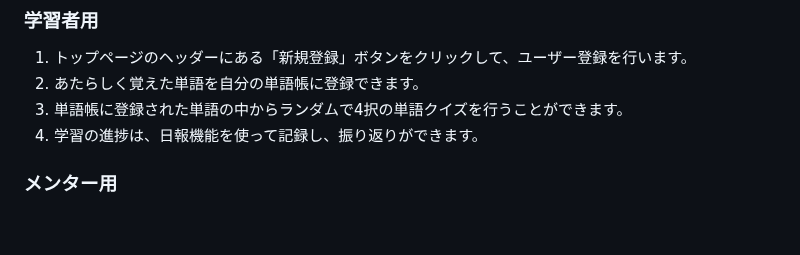
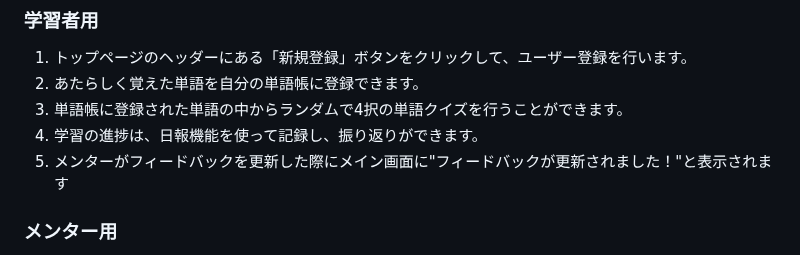
Before and after one commit to corgi-rika/ninjava_script, a Markdown page: README.md, the part around the change. GitHub-like rendering; blank space fills up the shorter version.

Commit message:
READMEの追記

```diff
--- a/README.md
+++ b/README.md
@@ -21,6 +21,7 @@
 2. あたらしく覚えた単語を自分の単語帳に登録できます。
 3. 単語帳に登録された単語の中からランダムで4択の単語クイズを行うことができます。
 4. 学習の進捗は、日報機能を使って記録し、振り返りができます。
+5. メンターがフィードバックを更新した際にメイン画面に"フィードバックが更新されました！"と表示されます
 
 ### メンター用
 1. メンターとして登録すると、学習者の進捗状況を確認し、フィードバックを送信できます。
```
